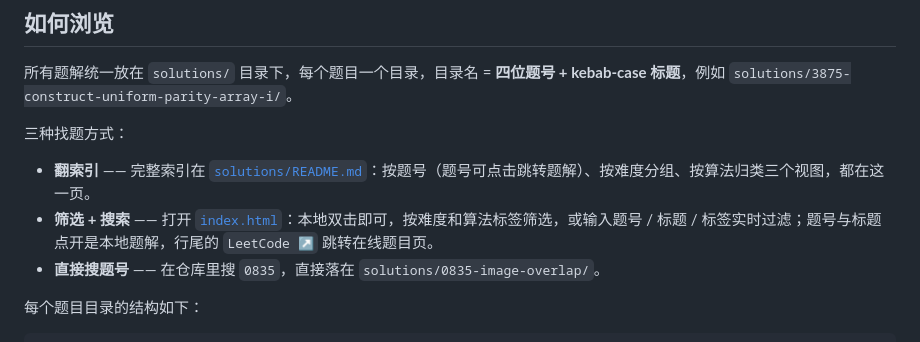
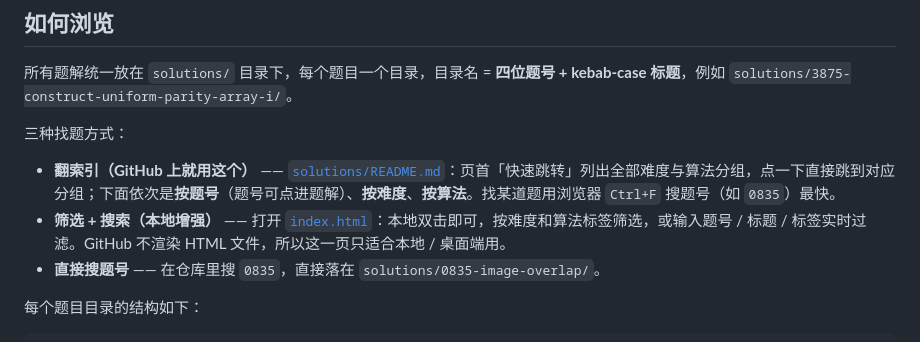
Before and after one commit to NENEENEN06/my-leetcode, a Markdown page: README.md, the part around the change. Drawn GitHub-style.

```diff
--- a/README.md
+++ b/README.md
@@ -31,8 +31,8 @@
 
 三种找题方式：
 
-- **翻索引** —— 完整索引在 [`solutions/README.md`](./solutions/README.md)：按题号（题号可点击跳转题解）、按难度分组、按算法归类三个视图，都在这一页。
-- **筛选 + 搜索** —— 打开 [`index.html`](./index.html)：本地双击即可，按难度和算法标签筛选，或输入题号 / 标题 / 标签实时过滤；题号与标题点开是本地题解，行尾的 `LeetCode ↗` 跳转在线题目页。
+- **翻索引（GitHub 上就用这个）** —— [`solutions/README.md`](./solutions/README.md)：页首「快速跳转」列出全部难度与算法分组，点一下直接跳到对应分组；下面依次是**按题号**（题号可点进题解）、**按难度**、**按算法**。找某道题用浏览器 `Ctrl+F` 搜题号（如 `0835`）最快。
+- **筛选 + 搜索（本地增强）** —— 打开 [`index.html`](./index.html)：本地双击即可，按难度和算法标签筛选，或输入题号 / 标题 / 标签实时过滤。GitHub 不渲染 HTML 文件，所以这一页只适合本地 / 桌面端用。
 - **直接搜题号** —— 在仓库里搜 `0835`，直接落在 `solutions/0835-image-overlap/`。
 
 每个题目目录的结构如下：
```
Also changed, not shown: solutions/README.md (+106 -39 lines).
